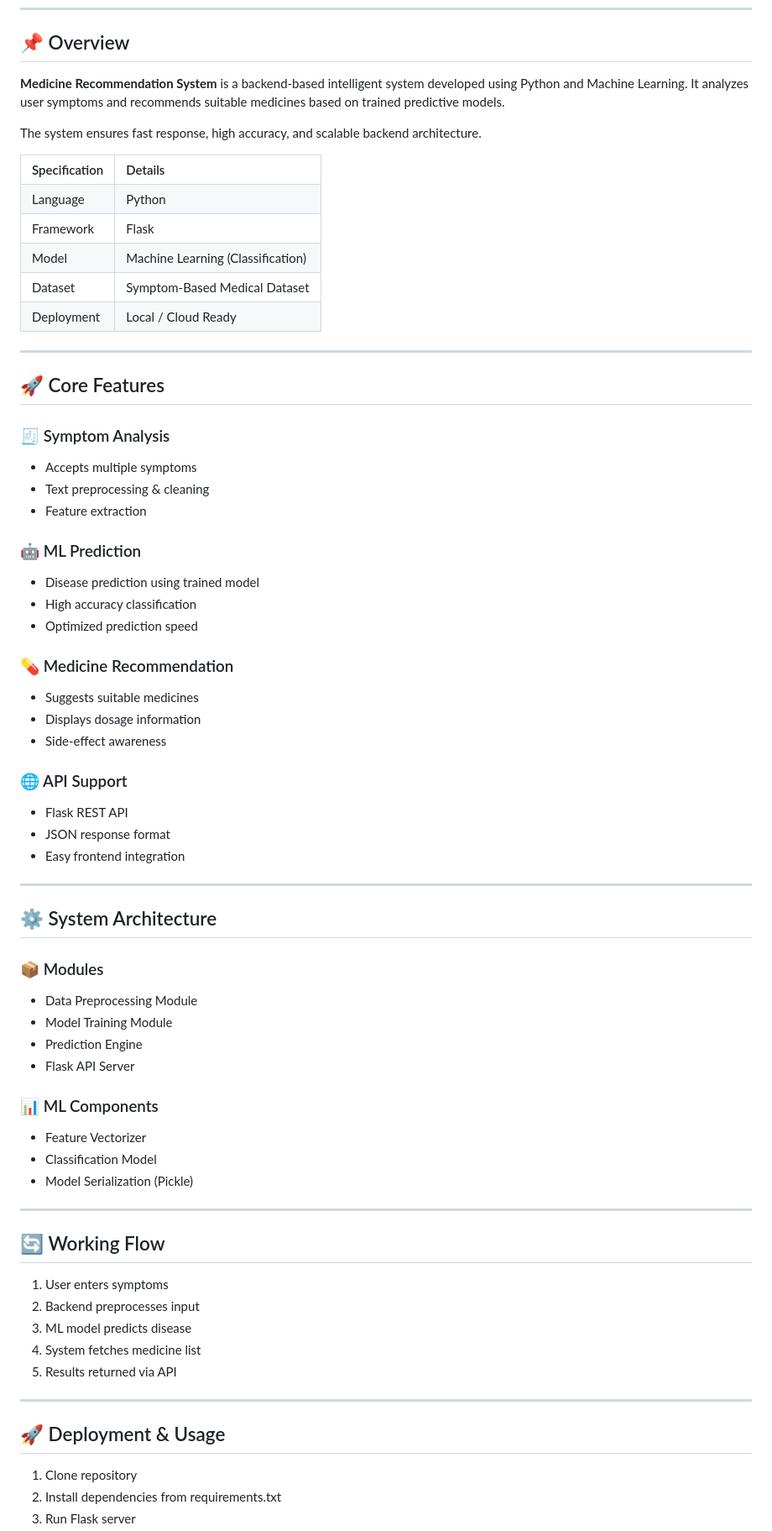
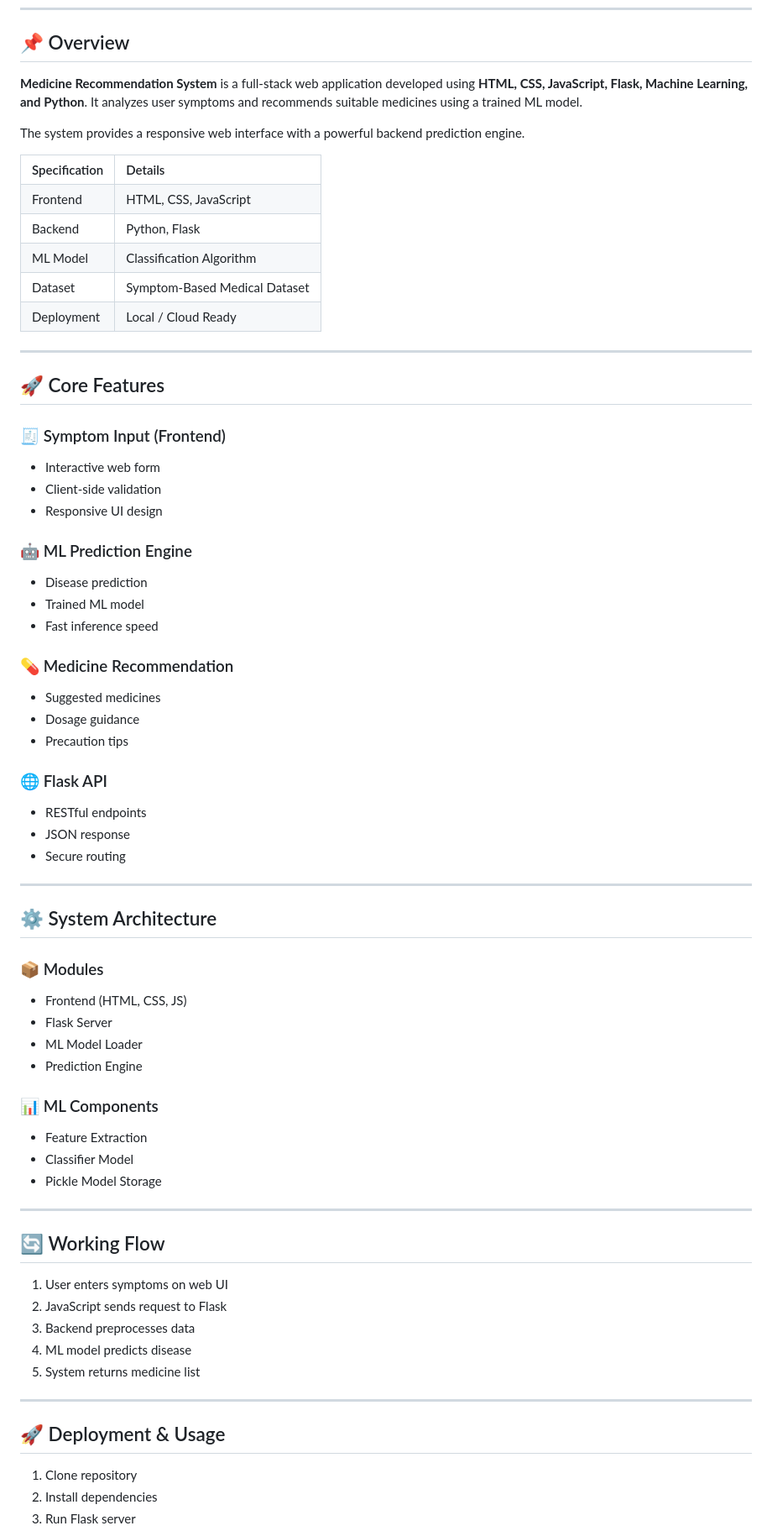
Before and after one commit to abhishek-mishra14k/Medicine-Recommendation-System, a Markdown page: README.md, the part around one of its changes. Shown at 84% size. Rendered like a GitHub page.

Commit message:
Update README for full-stack application details

```diff
--- a/README.md
+++ b/README.md
@@ -36,14 +39,15 @@
 <h2 id="overview">📌 Overview</h2>
 
 <p>
-  <strong>Medicine Recommendation System</strong> is a backend-based intelligent system
-  developed using Python and Machine Learning.
+  <strong>Medicine Recommendation System</strong> is a full-stack web application
+  developed using <b>HTML, CSS, JavaScript, Flask, Machine Learning, and Python</b>.
   It analyzes user symptoms and recommends suitable medicines
-  based on trained predictive models.
+  using a trained ML model.
 </p>
 
 <p>
-  The system ensures fast response, high accuracy, and scalable backend architecture.
+  The system provides a responsive web interface with a powerful backend
+  prediction engine.
 </p>
 
 <table border="1" cellpadding="8" cellspacing="0">
@@ -52,16 +56,16 @@
     <th align="left">Details</th>
   </tr>
   <tr>
-    <td>Language</td>
-    <td>Python</td>
+    <td>Frontend</td>
+    <td>HTML, CSS, JavaScript</td>
   </tr>
   <tr>
-    <td>Framework</td>
-    <td>Flask</td>
+    <td>Backend</td>
+    <td>Python, Flask</td>
   </tr>
   <tr>
-    <td>Model</td>
-    <td>Machine Learning (Classification)</td>
+    <td>ML Model</td>
+    <td>Classification Algorithm</td>
   </tr>
   <tr>
     <td>Dataset</td>
@@ -77,32 +81,32 @@
 
 <h2 id="features">🚀 Core Features</h2>
 
-<h3>🧾 Symptom Analysis</h3>
+<h3>🧾 Symptom Input (Frontend)</h3>
 <ul>
-  <li>Accepts multiple symptoms</li>
-  <li>Text preprocessing & cleaning</li>
-  <li>Feature extraction</li>
+  <li>Interactive web form</li>
+  <li>Client-side validation</li>
+  <li>Responsive UI design</li>
 </ul>
 
-<h3>🤖 ML Prediction</h3>
+<h3>🤖 ML Prediction Engine</h3>
 <ul>
-  <li>Disease prediction using trained model</li>
-  <li>High accuracy classification</li>
-  <li>Optimized prediction speed</li>
+  <li>Disease prediction</li>
+  <li>Trained ML model</li>
+  <li>Fast inference speed</li>
 </ul>
 
 <h3>💊 Medicine Recommendation</h3>
 <ul>
-  <li>Suggests suitable medicines</li>
-  <li>Displays dosage information</li>
-  <li>Side-effect awareness</li>
+  <li>Suggested medicines</li>
+  <li>Dosage guidance</li>
+  <li>Precaution tips</li>
 </ul>
 
-<h3>🌐 API Support</h3>
+<h3>🌐 Flask API</h3>
 <ul>
-  <li>Flask REST API</li>
-  <li>JSON response format</li>
-  <li>Easy frontend integration</li>
+  <li>RESTful endpoints</li>
+  <li>JSON response</li>
+  <li>Secure routing</li>
 </ul>
 
 <hr />
@@ -111,17 +115,17 @@
 
 <h3>📦 Modules</h3>
 <ul>
-  <li>Data Preprocessing Module</li>
-  <li>Model Training Module</li>
+  <li>Frontend (HTML, CSS, JS)</li>
+  <li>Flask Server</li>
+  <li>ML Model Loader</li>
   <li>Prediction Engine</li>
-  <li>Flask API Server</li>
 </ul>
 
 <h3>📊 ML Components</h3>
 <ul>
-  <li>Feature Vectorizer</li>
-  <li>Classification Model</li>
-  <li>Model Serialization (Pickle)</li>
+  <li>Feature Extraction</li>
+  <li>Classifier Model</li>
+  <li>Pickle Model Storage</li>
 </ul>
 
 <hr />
@@ -129,11 +133,11 @@
 <h2 id="workflow">🔄 Working Flow</h2>
 
 <ol>
-  <li>User enters symptoms</li>
-  <li>Backend preprocesses input</li>
+  <li>User enters symptoms on web UI</li>
+  <li>JavaScript sends request to Flask</li>
+  <li>Backend preprocesses data</li>
   <li>ML model predicts disease</li>
-  <li>System fetches medicine list</li>
-  <li>Results returned via API</li>
+  <li>System returns medicine list</li>
 </ol>
 
 <hr />
@@ -142,5 +146,5 @@
 
 <ol>
   <li>Clone repository</li>
-  <li>Install dependencies from requirements.txt</li>
+  <li>Install dependencies</li>
   <li>Run Flask server</li>
```
Also changed, not shown: other parts of README.md (+12 -9 lines).
